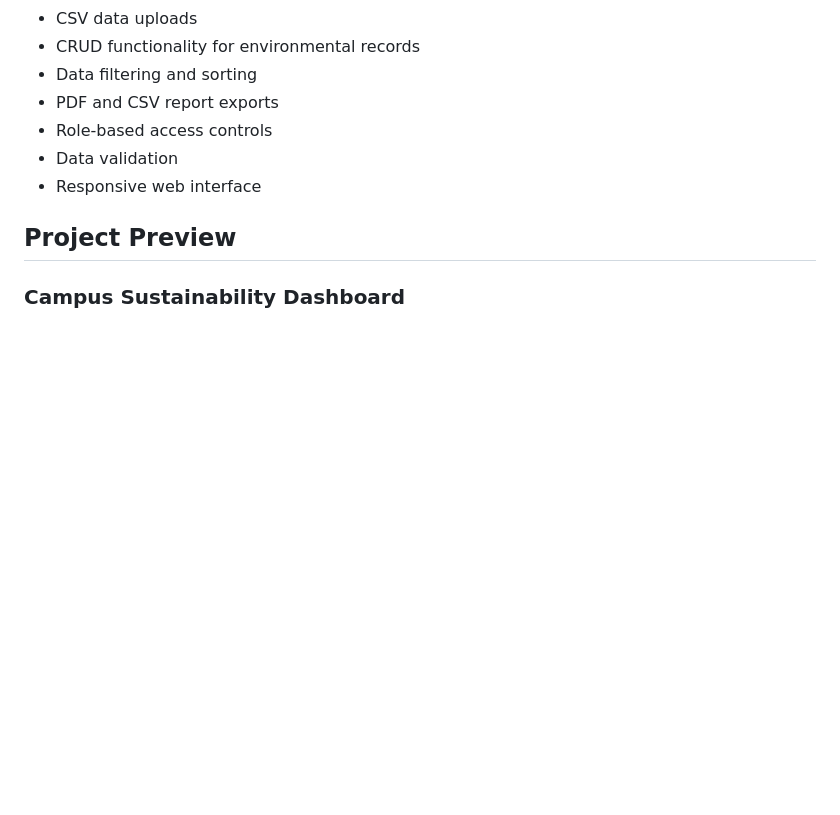
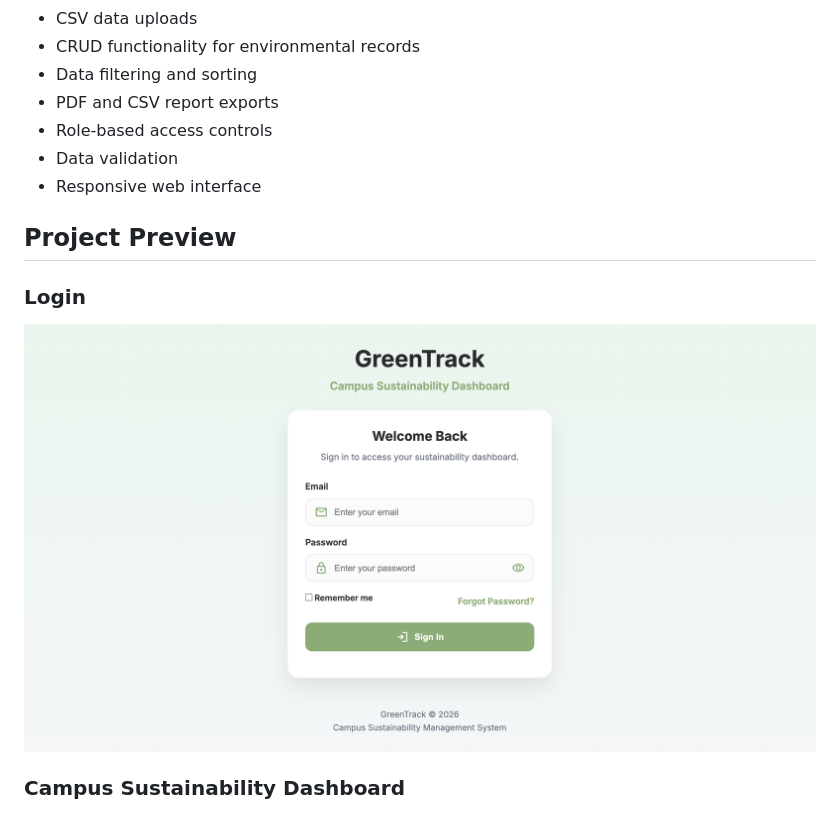
Before and after one commit to carmenemontoya/GreenTrack, a Markdown page: README.md, the part around the change. Rendered like a GitHub page; blank space fills up the shorter version.

Commit message:
Add login section and screenshot to README

```diff
--- a/README.md
+++ b/README.md
@@ -60,6 +60,10 @@ The technical solution includes:
 - Responsive web interface
 
 ## Project Preview
+
+### Login
+
+![GreenTrack Login](screenshots/login.png)
 
 ### Campus Sustainability Dashboard
 
```
